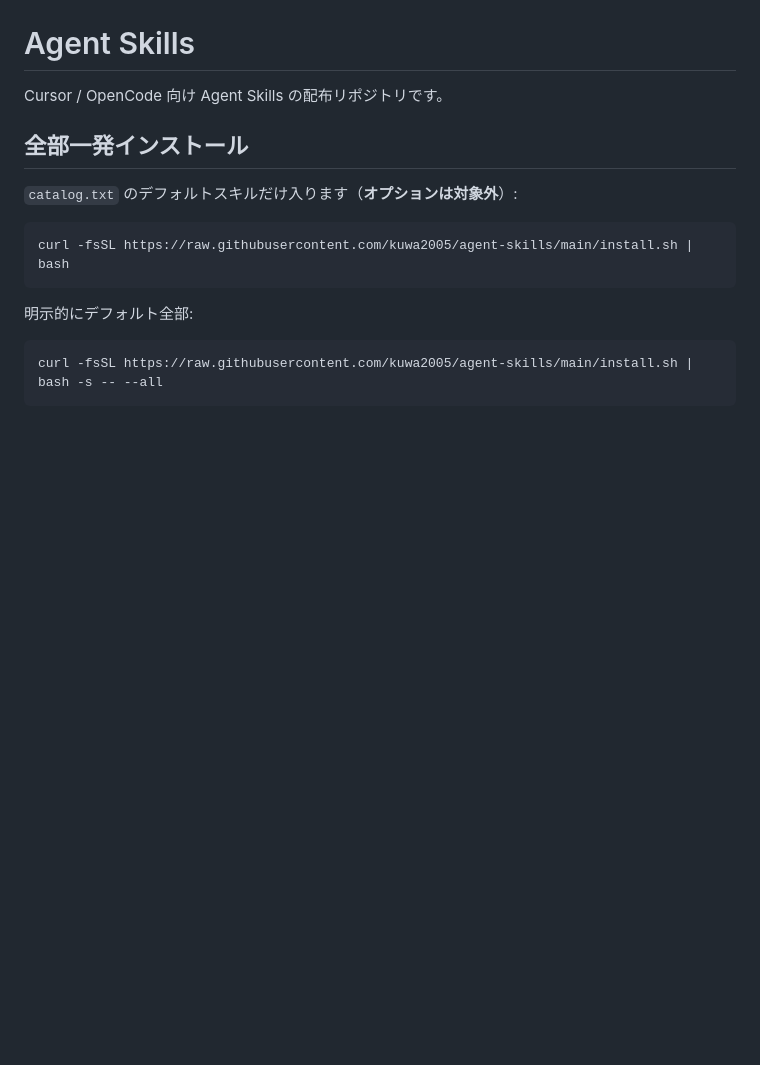
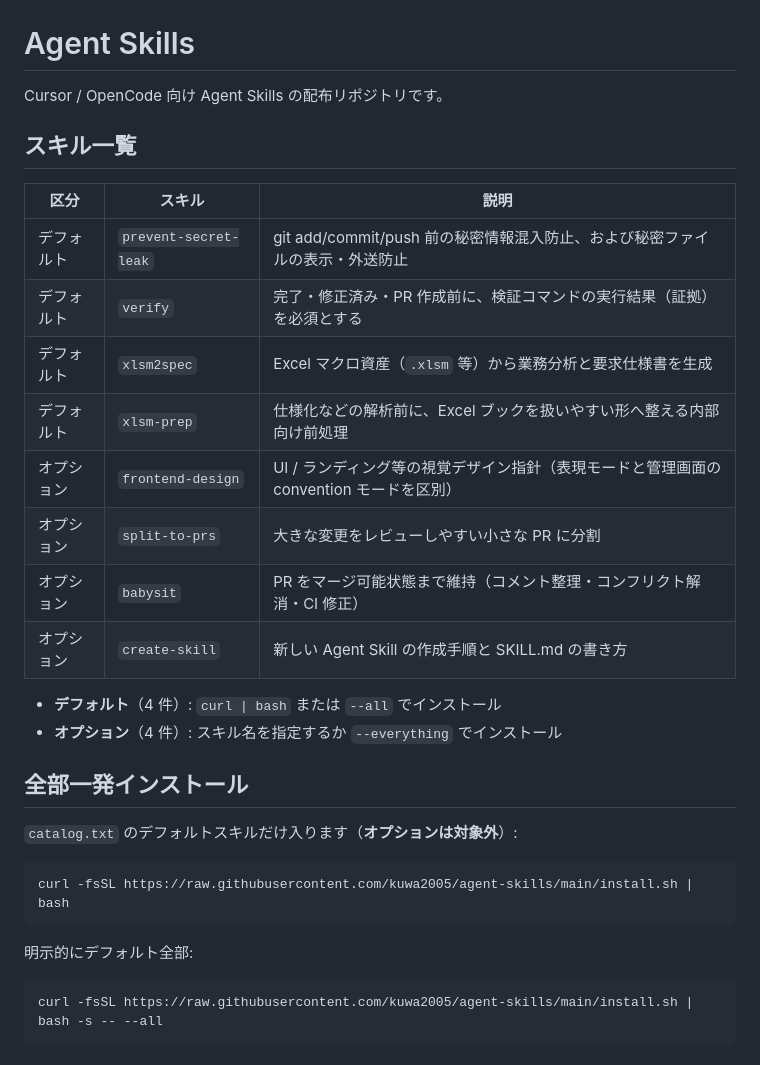
Before and after one commit to kuwa2005/agent-skills, a Markdown page: README.md, the part around one of its changes. Rendered like a GitHub page; blank space fills up the shorter version.

```diff
--- a/README.md
+++ b/README.md
@@ -1,6 +1,22 @@
 # Agent Skills
 
 Cursor / OpenCode 向け Agent Skills の配布リポジトリです。
+
+## スキル一覧
+
+| 区分 | スキル | 説明 |
+|------|--------|------|
+| デフォルト | `prevent-secret-leak` | git add/commit/push 前の秘密情報混入防止、および秘密ファイルの表示・外送防止 |
+| デフォルト | `verify` | 完了・修正済み・PR 作成前に、検証コマンドの実行結果（証拠）を必須とする |
+| デフォルト | `xlsm2spec` | Excel マクロ資産（`.xlsm` 等）から業務分析と要求仕様書を生成 |
+| デフォルト | `xlsm-prep` | 仕様化などの解析前に、Excel ブックを扱いやすい形へ整える内部向け前処理 |
+| オプション | `frontend-design` | UI / ランディング等の視覚デザイン指針（表現モードと管理画面の convention モードを区別） |
+| オプション | `split-to-prs` | 大きな変更をレビューしやすい小さな PR に分割 |
+| オプション | `babysit` | PR をマージ可能状態まで維持（コメント整理・コンフリクト解消・CI 修正） |
+| オプション | `create-skill` | 新しい Agent Skill の作成手順と SKILL.md の書き方 |
+
+- **デフォルト**（4 件）: `curl | bash` または `--all` でインストール
+- **オプション**（4 件）: スキル名を指定するか `--everything` でインストール
 
 ## 全部一発インストール
 
```
Also changed, not shown: other parts of README.md (+1 -19 lines).
